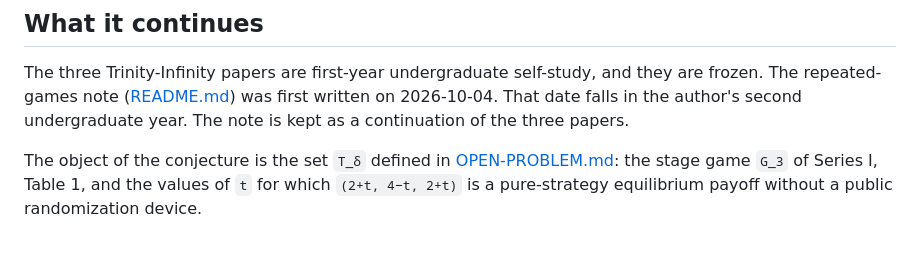
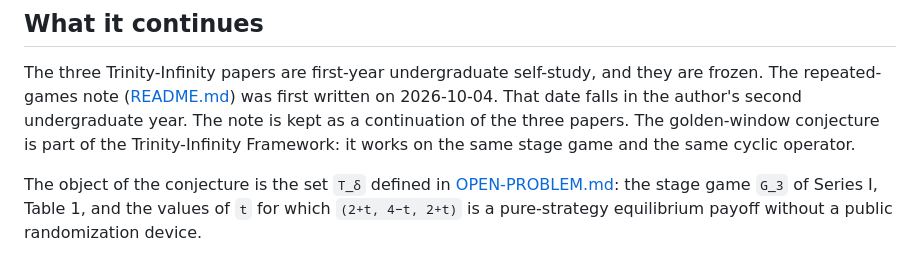
Before and after one commit to cpsbvbng26-dotcom/trinity-operator, a Markdown page: games/SCOPE.md, the part around the change. Drawn GitHub-style.

```diff
--- a/games/SCOPE.md
+++ b/games/SCOPE.md
@@ -15,7 +15,8 @@ work of the first year, and this includes the golden-window conjecture.
 The three Trinity-Infinity papers are first-year undergraduate self-study, and they are
 frozen. The repeated-games note ([README.md](README.md)) was first written on 2026-10-04.
 That date falls in the author's second undergraduate year. The note is kept as a
-continuation of the three papers.
+continuation of the three papers. The golden-window conjecture is part of the
+Trinity-Infinity Framework: it works on the same stage game and the same cyclic operator.
 
 The object of the conjecture is the set `T_δ` defined in [OPEN-PROBLEM.md](OPEN-PROBLEM.md):
 the stage game `G_3` of Series I, Table 1, and the values of `t` for which
```
Also changed, not shown: games/SCOPE.ja.md (+2 -1 lines).
